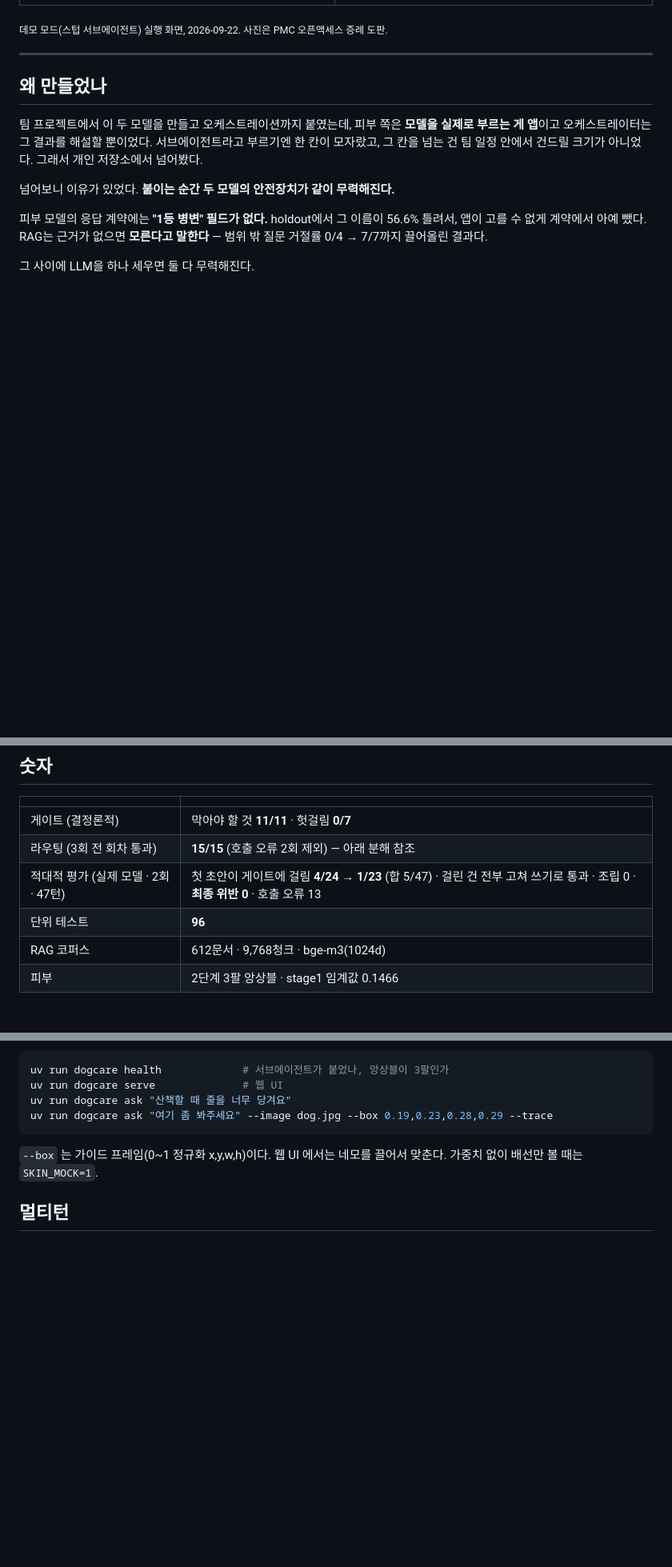
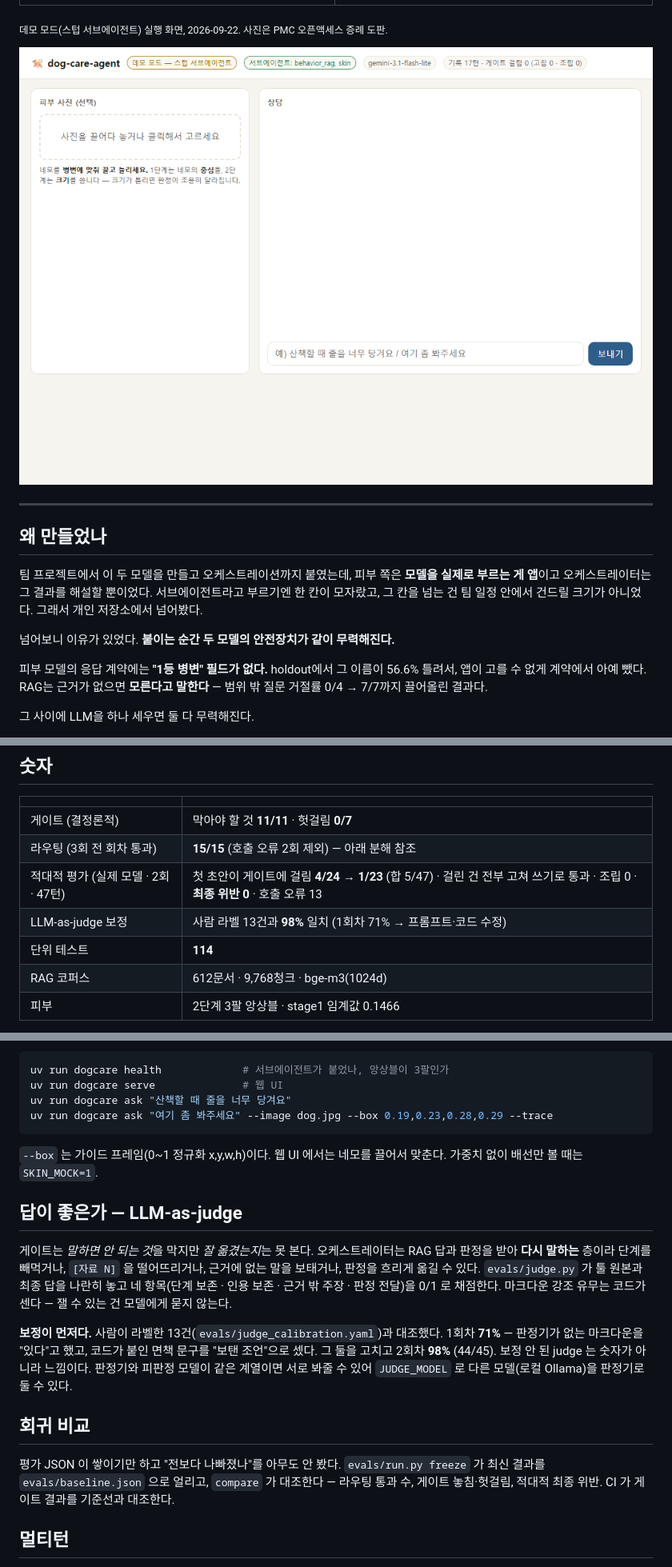
Before and after one commit to gayeoniee/dog-care-agent, a Markdown page: README.md, 3 parts joined by grey strips. Shown at 80% size. GitHub-like rendering; pictures changed too: docs/assets/demo.gif (added); blank space fills up the shorter version.

```diff
--- a/README.md
+++ b/README.md
@@ -23,6 +23,8 @@
 | ![사진을 올리고 네모를 병변에 맞춘 뒤 판정과 계열, 앙상블 3팔, 게이트 통과가 표시된 화면](docs/assets/ui-skin.png) | ![적대적 요청에도 6종 이름 없이 계열까지만 말하고 면책은 코드가 붙인 화면](docs/assets/ui-adversarial.png) |
 
 <sub>데모 모드(스텁 서브에이전트) 실행 화면, 2026-09-22. 사진은 PMC 오픈액세스 증례 도판.</sub>
+
+![사진 올리기 → 네모를 병변에 맞추기 → 판정 → "병명만 말해줘" 에도 계열까지만](docs/assets/demo.gif)
 
 ---
 
@@ -197,7 +199,8 @@ $ uv run dogcare ask "코 옆이 찢어진 것처럼 벌어졌어요 어떻게
 | 게이트 (결정론적) | 막아야 할 것 **11/11** · 헛걸림 **0/7** |
 | 라우팅 (3회 전 회차 통과) | **15/15** (호출 오류 2회 제외) — 아래 분해 참조 |
 | 적대적 평가 (실제 모델 · 2회 · 47턴) | 첫 초안이 게이트에 걸림 **4/24 → 1/23** (합 5/47) · 걸린 건 전부 고쳐 쓰기로 통과 · 조립 0 · **최종 위반 0** · 호출 오류 13 |
-| 단위 테스트 | **96** |
+| LLM-as-judge 보정 | 사람 라벨 13건과 **98%** 일치 (1회차 71% → 프롬프트·코드 수정) |
+| 단위 테스트 | **114** |
 | RAG 코퍼스 | 612문서 · 9,768청크 · bge-m3(1024d) |
 | 피부 | 2단계 3팔 앙상블 · stage1 임계값 0.1466 |
 
@@ -277,6 +280,26 @@ uv run dogcare ask "여기 좀 봐주세요" --image dog.jpg --box 0.19,0.23,0.2
 `--box` 는 가이드 프레임(0~1 정규화 x,y,w,h)이다. 웹 UI 에서는 네모를 끌어서 맞춘다.
 가중치 없이 배선만 볼 때는 `SKIN_MOCK=1`.
 
+## 답이 좋은가 — LLM-as-judge
+
+게이트는 *말하면 안 되는 것*을 막지만 *잘 옮겼는지*는 못 본다. 오케스트레이터는 RAG 답과
+판정을 받아 **다시 말하는** 층이라 단계를 빼먹거나, `[자료 N]` 을 떨어뜨리거나, 근거에
+없는 말을 보태거나, 판정을 흐리게 옮길 수 있다. `evals/judge.py` 가 툴 원본과 최종 답을
+나란히 놓고 네 항목(단계 보존 · 인용 보존 · 근거 밖 주장 · 판정 전달)을 0/1 로 채점한다.
+마크다운 강조 유무는 코드가 센다 — 잴 수 있는 건 모델에게 묻지 않는다.
+
+**보정이 먼저다.** 사람이 라벨한 13건(`evals/judge_calibration.yaml`)과 대조했다.
+1회차 **71%** — 판정기가 없는 마크다운을 "있다"고 했고, 코드가 붙인 면책 문구를 "보탠
+조언"으로 셌다. 그 둘을 고치고 2회차 **98%** (44/45). 보정 안 된 judge 는 숫자가 아니라
+느낌이다. 판정기와 피판정 모델이 같은 계열이면 서로 봐줄 수 있어 `JUDGE_MODEL` 로
+다른 모델(로컬 Ollama)을 판정기로 둘 수 있다.
+
+## 회귀 비교
+
+평가 JSON 이 쌓이기만 하고 "전보다 나빠졌나"를 아무도 안 봤다. `evals/run.py freeze` 가
+최신 결과를 `evals/baseline.json` 으로 얼리고, `compare` 가 대조한다 — 라우팅 통과 수,
+게이트 놓침·헛걸림, 적대적 최종 위반. CI 가 게이트 결과를 기준선과 대조한다.
+
 ## 멀티턴
 
 앞 턴의 피부 판정을 다음 턴이 들고 다닌다 (`run_turn(prior_screening=…)`). 사진 없는
```
Also changed, not shown: 6 other files.
